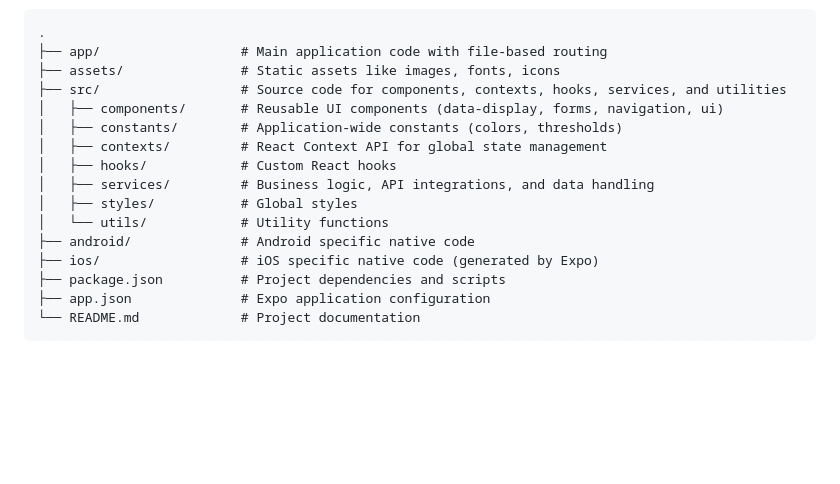
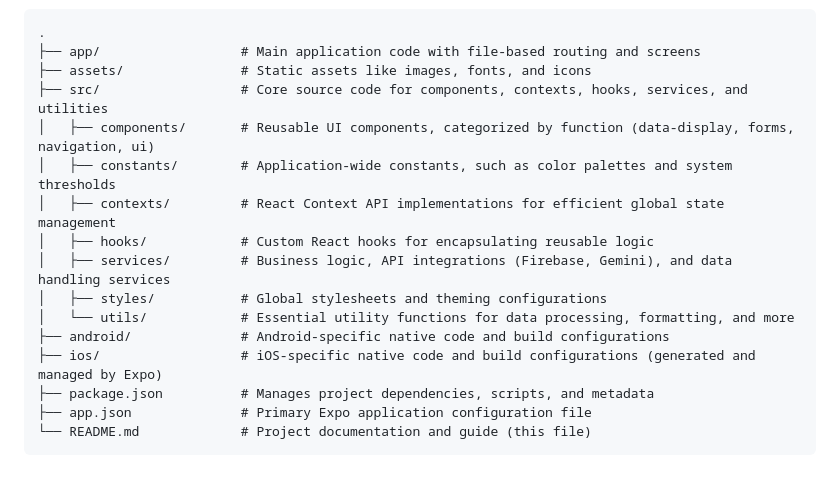
Before and after one commit to xypherio/pureflow-mobile-app, a Markdown page: README.md, the part around one of its changes. Drawn GitHub-style; blank space fills up the shorter version.

````diff
--- a/README.md
+++ b/README.md
@@ -89,19 +131,19 @@ The project follows a standard Expo and React Native structure:
 
 ```
 .
-├── app/                  # Main application code with file-based routing
-├── assets/               # Static assets like images, fonts, icons
-├── src/                  # Source code for components, contexts, hooks, services, and utilities
-│   ├── components/       # Reusable UI components (data-display, forms, navigation, ui)
-│   ├── constants/        # Application-wide constants (colors, thresholds)
-│   ├── contexts/         # React Context API for global state management
-│   ├── hooks/            # Custom React hooks
-│   ├── services/         # Business logic, API integrations, and data handling
-│   ├── styles/           # Global styles
-│   └── utils/            # Utility functions
-├── android/              # Android specific native code
-├── ios/                  # iOS specific native code (generated by Expo)
-├── package.json          # Project dependencies and scripts
-├── app.json              # Expo application configuration
-└── README.md             # Project documentation
+├── app/                  # Main application code with file-based routing and screens
+├── assets/               # Static assets like images, fonts, and icons
+├── src/                  # Core source code for components, contexts, hooks, services, and utilities
+│   ├── components/       # Reusable UI components, categorized by function (data-display, forms, navigation, ui)
+│   ├── constants/        # Application-wide constants, such as color palettes and system thresholds
+│   ├── contexts/         # React Context API implementations for efficient global state management
+│   ├── hooks/            # Custom React hooks for encapsulating reusable logic
+│   ├── services/         # Business logic, API integrations (Firebase, Gemini), and data handling services
+│   ├── styles/           # Global stylesheets and theming configurations
+│   └── utils/            # Essential utility functions for data processing, formatting, and more
+├── android/              # Android-specific native code and build configurations
+├── ios/                  # iOS-specific native code and build configurations (generated and managed by Expo)
+├── package.json          # Manages project dependencies, scripts, and metadata
+├── app.json              # Primary Expo application configuration file
+└── README.md             # Project documentation and guide (this file)
 ```
````
Also changed, not shown: other parts of README.md (+74 -32 lines).
